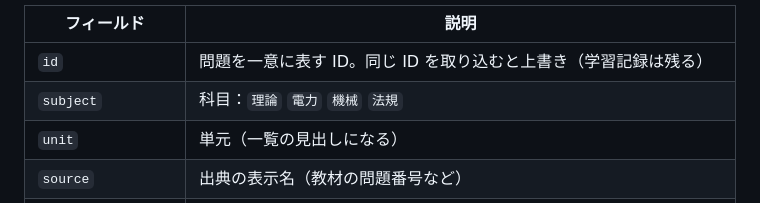
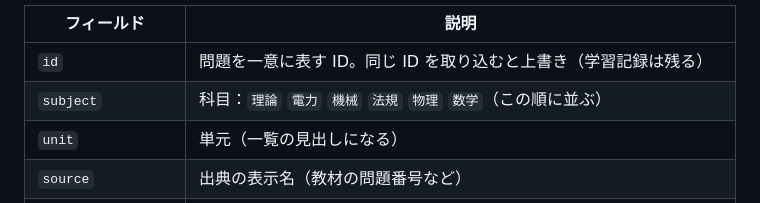
Before and after one commit to rolly634/denken3-drill, a Markdown page: README.md, the part around the change. Drawn GitHub-style.

Commit message:
README: 科目に物理・数学
Co-Authored-By: Claude Opus 5.5 <noreply@anthropic.com>
Claude-Session: https://claude.ai/code/session_01WoySFw3bsR1jdgfUb6FwaB

```diff
--- a/README.md
+++ b/README.md
@@ -58,7 +58,7 @@ Android の Chrome で開き、メニューの「ホーム画面に追加」で
 | フィールド | 説明 |
 |---|---|
 | `id` | 問題を一意に表す ID。同じ ID を取り込むと上書き（学習記録は残る） |
-| `subject` | 科目：`理論` `電力` `機械` `法規` |
+| `subject` | 科目：`理論` `電力` `機械` `法規` `物理` `数学`（この順に並ぶ） |
 | `unit` | 単元（一覧の見出しになる） |
 | `source` | 出典の表示名（教材の問題番号など） |
 | `order` | 科目内の並び順 |
```
